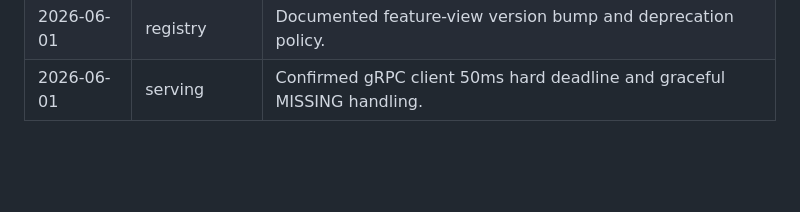
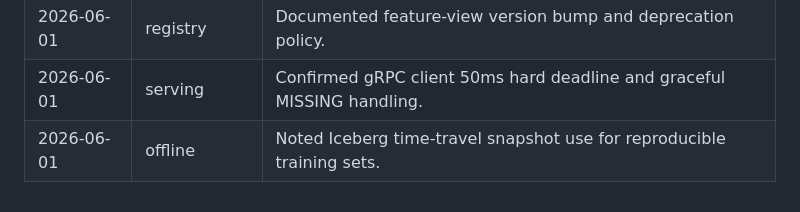
Before and after one commit to PSURI1894/ML-Feature-Store-and-Training-Data-Pipeline, a Markdown page: docs/engineering-log.md, the part around the change. Drawn GitHub-style; blank space fills up the shorter version.

Commit message:
docs(log): record offline hardening note
Co-Authored-By: Claude Opus 4.8 <noreply@anthropic.com>

```diff
--- a/docs/engineering-log.md
+++ b/docs/engineering-log.md
@@ -36,3 +36,4 @@ Newest entries at the bottom. Each entry corresponds to a maintenance commit.
 | 2026-05-31 | governance | Captured RBAC read matrix per sensitivity level. |
 | 2026-06-01 | registry | Documented feature-view version bump and deprecation policy. |
 | 2026-06-01 | serving | Confirmed gRPC client 50ms hard deadline and graceful MISSING handling. |
+| 2026-06-01 | offline | Noted Iceberg time-travel snapshot use for reproducible training sets. |
```
